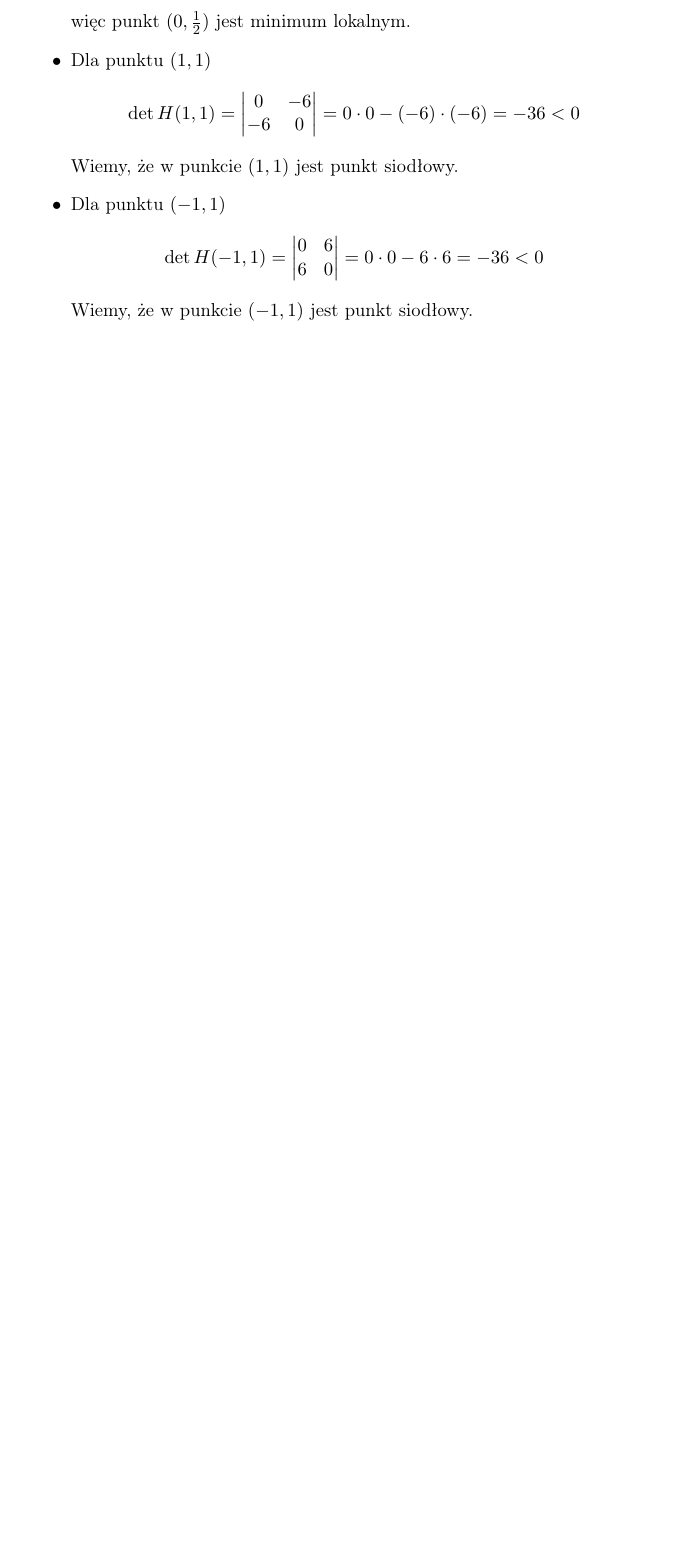
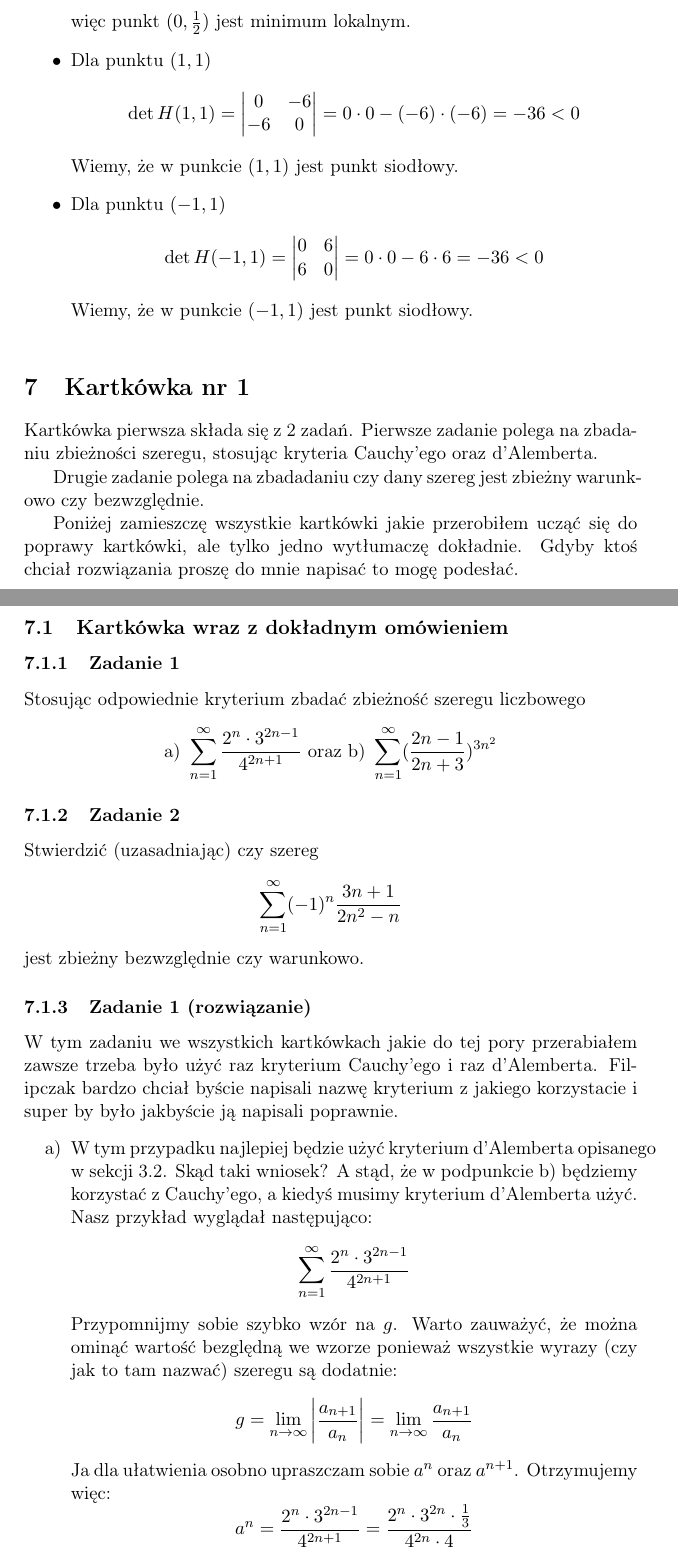
Before and after one commit to DGradowski/Notes-page, a LaTeX document (docs/sem2/analiza-matematyczna2/ultimate-notatka/analizka2-notateczka.tex): part of page 23 of 23 before the commit and two parts of pages 23 and 24 of 25 after it, the two joined at a grey line, cut so that both start at the same text, the shorter picture padded with empty space. Compiled offline with pdfLaTeX.

Commit message:
Kartkówka 1 z AM2

```diff
--- a/docs/sem2/analiza-matematyczna2/ultimate-notatka/analizka2-notateczka.tex
+++ b/docs/sem2/analiza-matematyczna2/ultimate-notatka/analizka2-notateczka.tex
@@ -771,4 +762,48 @@
                 Wiemy, że w punkcie $(-1, 1)$ jest punkt siodłowy.
     \end{list}
 }
+\section{Kartkówka nr 1}
+Kartkówka pierwsza składa się z 2 zadań. Pierwsze zadanie polega na zbadaniu zbieżności szeregu, stosując
+kryteria Cauchy'ego oraz d'Alemberta.
 
+Drugie zadanie polega na zbadadaniu czy dany szereg jest zbieżny warunkowo czy bezwzględnie.
+
+Poniżej zamieszczę wszystkie kartkówki jakie przerobiłem ucząć się do poprawy kartkówki, ale tylko jedno wytłumaczę dokładnie.
+Gdyby ktoś chciał rozwiązania proszę do mnie napisać to mogę podesłać.
+
+\subsection{Kartkówka wraz z dokładnym omówieniem}
+\subsubsection{Zadanie 1}
+Stosując odpowiednie kryterium zbadać zbieżność szeregu liczbowego
+\[
+    \text{a) } \sum_{n = 1}^{\infty}\frac{2^n \cdot 3^{2n - 1}}{4^{2n + 1}} \text{ oraz }
+    \text{b) }\sum_{n = 1}^{\infty}(\frac{2n - 1}{2n + 3})^{3n^2}
+\]
+
+\subsubsection{Zadanie 2}
+Stwierdzić (uzasadniając) czy szereg
+\[
+    \sum_{n = 1}^{\infty} (-1)^n \frac{3n + 1}{2n^2 - n}
+\]
+jest zbieżny bezwzględnie czy warunkowo.
+
+\subsubsection{Zadanie 1 (rozwiązanie)}
+W tym zadaniu we wszystkich kartkówkach jakie do tej pory przerabiałem zawsze trzeba było użyć raz
+kryterium Cauchy'ego i raz d'Alemberta. Filipczak bardzo chciał byście napisali nazwę
+kryterium z jakiego korzystacie i super by było jakbyście ją napisali poprawnie.
+\begin{list}{}{}
+    \item[a)]{
+        W tym przypadku najlepiej będzie użyć \hyperlink{subsection.3.2}{kryterium d'Alemberta opisanego w sekcji 3.2}. Skąd taki wniosek?
+        A stąd, że w podpunkcie b) będziemy korzystać z Cauchy'ego, a kiedyś musimy kryterium d'Alemberta użyć.
+        Nasz przykład wyglądał następująco:
+        \[
+            \sum_{n = 1}^{\infty}\frac{2^n \cdot 3^{2n - 1}}{4^{2n + 1}}
+        \]
+        Przypomnijmy sobie szybko wzór na $g$. Warto zauważyć, że można ominąć wartość
+        bezględną we wzorze ponieważ wszystkie wyrazy (czy jak to tam nazwać) szeregu są dodatnie:
+        \[
+            g = \lim_{n\to\infty}{\left\lvert \frac{a_{n + 1}}{a_n} \right\rvert}
+            =  \lim_{n\to\infty}{ \frac{a_{n + 1}}{a_n} }
+        \]
+        Ja dla ułatwienia osobno upraszczam sobie $a^n$ oraz $a^{n + 1}$. Otrzymujemy więc:
+        \[
+            a^n = \frac{2^n \cdot 3^{2n - 1}}{4^{2n + 1}}=\frac{2^n \cdot 3^{2n} \cdot \frac{1}{3}}{4^{2n} \cdot 4}
@@ -774,0 +817 @@
+            = \frac{2^n \cdot 2 \cdot 3^{2n} \cdot 3}{4^{2n} \cdot 4^3} \cdot \frac{4^{2n} \cdot 4}{2^n \cdot 3^{2n} \cdot \frac{1}{3}}
@@ -774,0 +828 @@
+            \sum_{n = 1}^{\infty}(\frac{2n - 1}{2n + 3})^{3n^2}
```
Also changed, not shown: docs/sem2/analiza-matematyczna2/ultimate-notatka/analizka2-notateczka.pdf, docs/sem2/analiza-matematyczna2/ultimate-notatka/analizka2-notateczka.tex (47 more changed lines), 6 other files.
